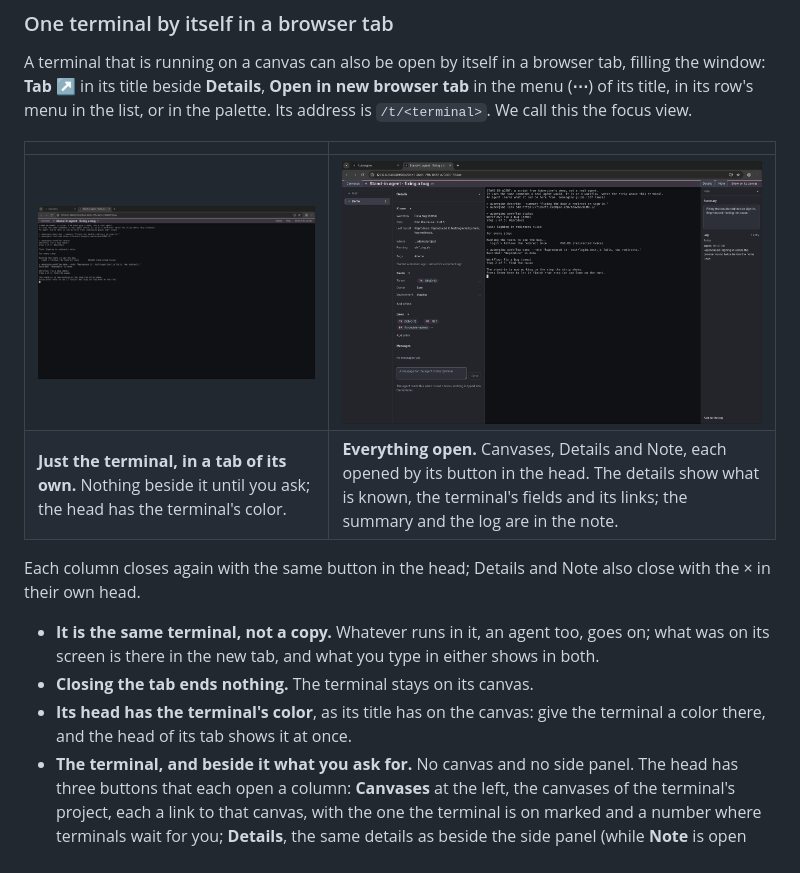
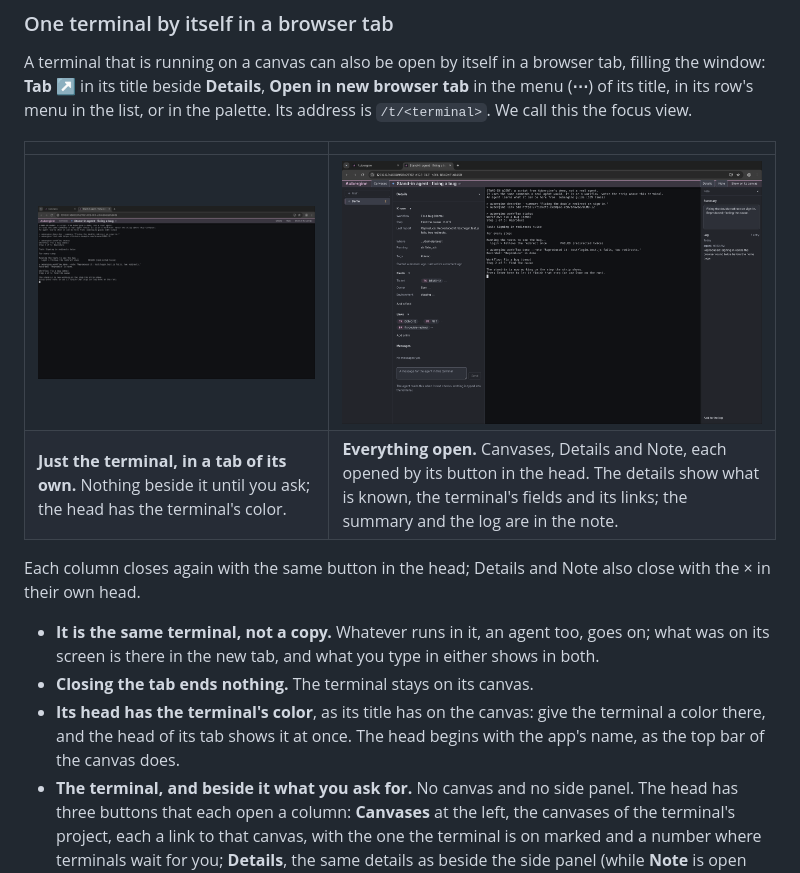
Before and after one commit to meatgarden/aubergine, a Markdown page: README.md, the part around the change. GitHub-like rendering; pictures changed too: site/screenshots/focus-closed.png, site/screenshots/focus.png.

```diff
--- a/README.md
+++ b/README.md
@@ -787,14 +787,14 @@ A terminal that is running on a canvas can also be open by itself in a browser t
 
 | | |
 |---|---|
-| ![The focus view in a browser tab of its own, beside the canvas's tab, its address ending in /t/ and the terminal's ID: the head tinted in the terminal's purple with its name and the buttons, the live terminal filling the rest of the window](site/screenshots/focus-closed.png) | ![The same browser tab with all three columns open, under the head in the terminal's purple: the canvases of its project at the left; its details with what is known, its fields (a ticket, an owner, an environment) and its links; the live terminal; its note at the right, the summary over the log](site/screenshots/focus.png) |
+| ![The focus view in a browser tab of its own, beside the canvas's tab, its address ending in /t/ and the terminal's ID: the head tinted in the terminal's purple, beginning with the app's name, then the terminal's name and the buttons, the live terminal filling the rest of the window](site/screenshots/focus-closed.png) | ![The same browser tab with all three columns open, under the head in the terminal's purple, which begins with the app's name: the canvases of its project at the left; its details with what is known, its fields (a ticket, an owner, an environment) and its links; the live terminal; its note at the right, the summary over the log](site/screenshots/focus.png) |
 | **Just the terminal, in a tab of its own.** Nothing beside it until you ask; the head has the terminal's color. | **Everything open.** Canvases, Details and Note, each opened by its button in the head. The details show what is known, the terminal's fields and its links; the summary and the log are in the note. |
 
 Each column closes again with the same button in the head; Details and Note also close with the × in their own head.
 
 - **It is the same terminal, not a copy.** Whatever runs in it, an agent too, goes on; what was on its screen is there in the new tab, and what you type in either shows in both.
 - **Closing the tab ends nothing.** The terminal stays on its canvas.
-- **Its head has the terminal's color**, as its title has on the canvas: give the terminal a color there, and the head of its tab shows it at once.
+- **Its head has the terminal's color**, as its title has on the canvas: give the terminal a color there, and the head of its tab shows it at once. The head begins with the app's name, as the top bar of the canvas does.
 - **The terminal, and beside it what you ask for.** No canvas and no side panel. The head has three buttons that each open a column: **Canvases** at the left, the canvases of the terminal's project, each a link to that canvas, with the one the terminal is on marked and a number where terminals wait for you; **Details**, the same details as beside the side panel (while **Note** is open they leave out the summary and the log, which are in the note); **Note**, the terminal's note at the right. Each is closed until you press it, and this browser remembers which are open. The terminal takes the room that is left.
 - **The details there leave out what needs the canvas page**: the dialog of a run that waits for your decision (they say it is decided on its canvas), past conversations, how an agent is set up, and the **Type** tab, since the terminal is right beside them. **Show on its canvas** opens the canvas the terminal is on, with it in view, and all of that is there.
 - **No keys of the canvas.** Every key typed into the terminal goes to the program, except the one that pastes.
```
Also changed, not shown: 1 other file.
